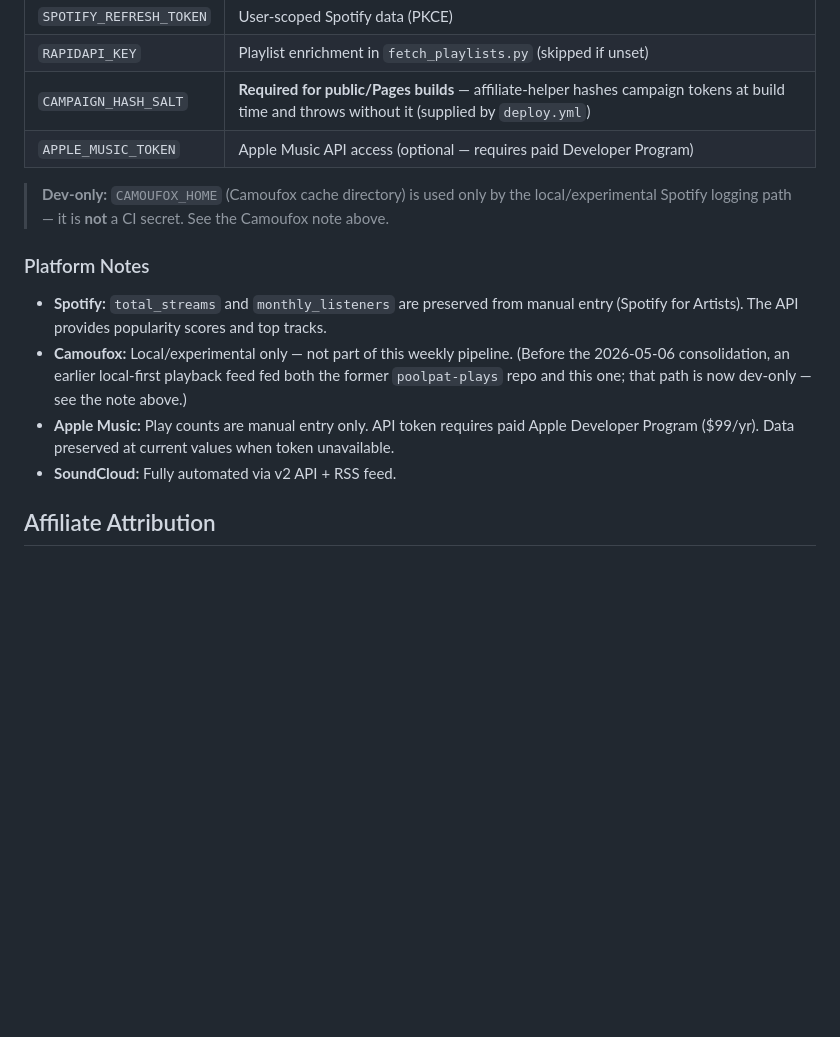
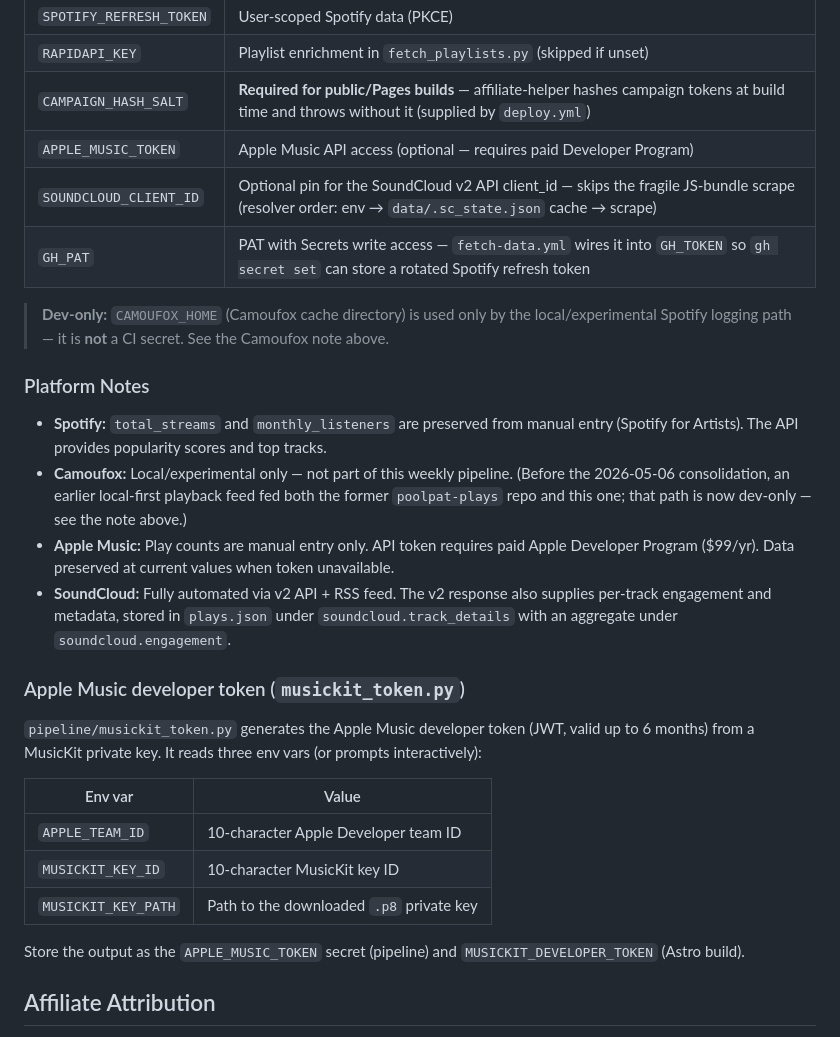
Before and after one commit to thepoolpat/poolpat-portfolio, a Markdown page: docs/DEVELOPMENT.md, the part around one of its changes. GitHub-like rendering; blank space fills up the shorter version.

```diff
--- a/docs/DEVELOPMENT.md
+++ b/docs/DEVELOPMENT.md
@@ -134,6 +152,8 @@ The Python fetcher runs weekly (`fetch-data.yml`, cron `0 6 * * 0` — Sundays
 | `RAPIDAPI_KEY` | Playlist enrichment in `fetch_playlists.py` (skipped if unset) |
 | `CAMPAIGN_HASH_SALT` | **Required for public/Pages builds** — affiliate-helper hashes campaign tokens at build time and throws without it (supplied by `deploy.yml`) |
 | `APPLE_MUSIC_TOKEN` | Apple Music API access (optional — requires paid Developer Program) |
+| `SOUNDCLOUD_CLIENT_ID` | Optional pin for the SoundCloud v2 API client_id — skips the fragile JS-bundle scrape (resolver order: env → `data/.sc_state.json` cache → scrape) |
+| `GH_PAT` | PAT with Secrets write access — `fetch-data.yml` wires it into `GH_TOKEN` so `gh secret set` can store a rotated Spotify refresh token |
 
 > **Dev-only:** `CAMOUFOX_HOME` (Camoufox cache directory) is used only by the
 > local/experimental Spotify logging path — it is **not** a CI secret. See the
@@ -144,7 +164,24 @@ The Python fetcher runs weekly (`fetch-data.yml`, cron `0 6 * * 0` — Sundays
 - **Spotify:** `total_streams` and `monthly_listeners` are preserved from manual entry (Spotify for Artists). The API provides popularity scores and top tracks.
 - **Camoufox:** Local/experimental only — not part of this weekly pipeline. (Before the 2026-05-06 consolidation, an earlier local-first playback feed fed both the former `poolpat-plays` repo and this one; that path is now dev-only — see the note above.)
 - **Apple Music:** Play counts are manual entry only. API token requires paid Apple Developer Program ($99/yr). Data preserved at current values when token unavailable.
-- **SoundCloud:** Fully automated via v2 API + RSS feed.
+- **SoundCloud:** Fully automated via v2 API + RSS feed. The v2 response also
+  supplies per-track engagement and metadata, stored in `plays.json` under
+  `soundcloud.track_details` with an aggregate under `soundcloud.engagement`.
+
+### Apple Music developer token (`musickit_token.py`)
+
+`pipeline/musickit_token.py` generates the Apple Music developer token (JWT,
+valid up to 6 months) from a MusicKit private key. It reads three env vars
+(or prompts interactively):
+
+| Env var | Value |
+|---------|-------|
+| `APPLE_TEAM_ID` | 10-character Apple Developer team ID |
+| `MUSICKIT_KEY_ID` | 10-character MusicKit key ID |
+| `MUSICKIT_KEY_PATH` | Path to the downloaded `.p8` private key |
+
+Store the output as the `APPLE_MUSIC_TOKEN` secret (pipeline) and
+`MUSICKIT_DEVELOPER_TOKEN` (Astro build).
 
 ## Affiliate Attribution
 
```
Also changed, not shown: other parts of docs/DEVELOPMENT.md (+25 -7 lines), CLAUDE.md (+24 -11 lines).
